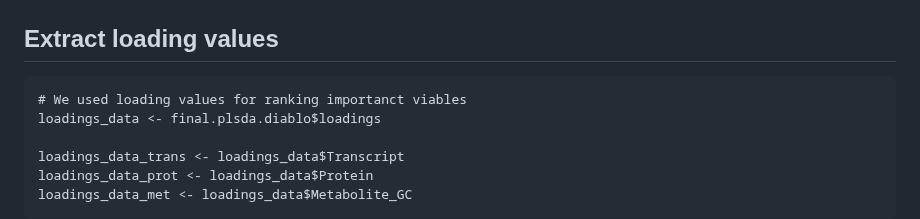
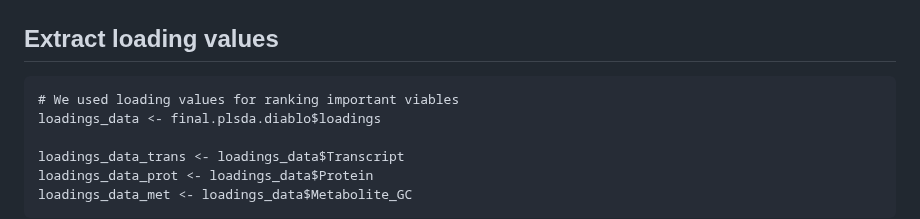
Before and after one commit to warasinee/Multiomics_Case_Study, a Markdown page: R_script/7_DIABLO_Network_Strep_100625.md, the part around the change. GitHub-like rendering.

```diff
--- a/R_script/7_DIABLO_Network_Strep_100625.md
+++ b/R_script/7_DIABLO_Network_Strep_100625.md
@@ -223,7 +223,7 @@ you can look at the perf plot and decide on the number of components
 
 ## Extract loading values
 
-    # We used loading values for ranking importanct viables
+    # We used loading values for ranking important viables
     loadings_data <- final.plsda.diablo$loadings
 
     loadings_data_trans <- loadings_data$Transcript
```
